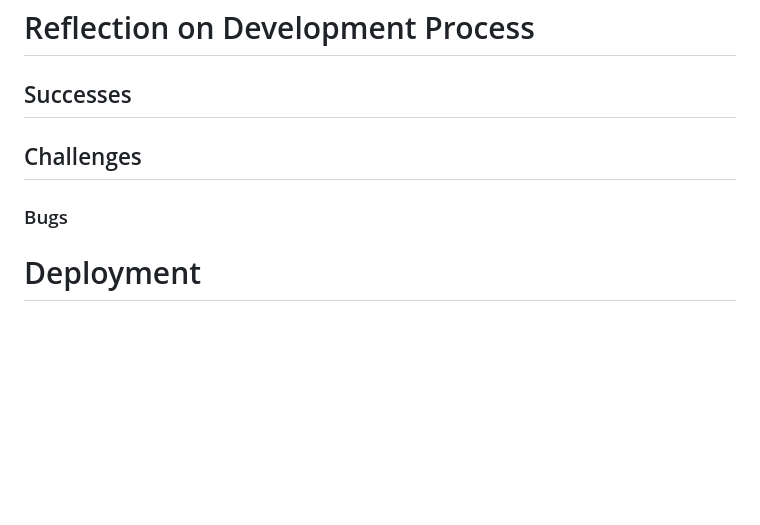
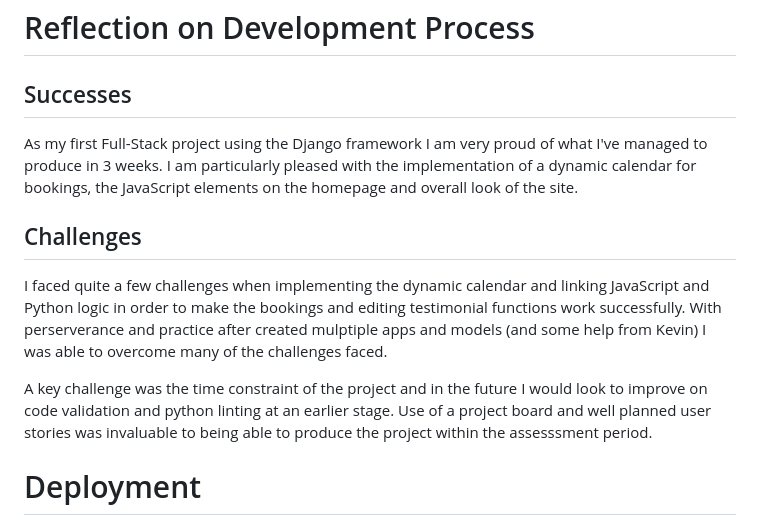
Before and after one commit to charlottedinsdale/Rooms-at-The-Castle, a Markdown page: README.md, the part around the change. Drawn GitHub-style; blank space fills up the shorter version.

Commit message:
add information to reflection section in README

```diff
--- a/README.md
+++ b/README.md
@@ -263,9 +263,13 @@ Lighthouse performance testing was used to test performance, accesibility, best
 
 ## Successes
 
+As my first Full-Stack project using the Django framework I am very proud of what I've managed to produce in 3 weeks. I am particularly pleased with the implementation of a dynamic calendar for bookings, the JavaScript elements on the homepage and overall look of the site.
+
 ## Challenges
 
-### Bugs
+I faced quite a few challenges when implementing the dynamic calendar and linking JavaScript and Python logic in order to make the bookings and editing testimonial functions work successfully. With perserverance and practice after created mulptiple apps and models (and some help from Kevin) I was able to overcome many of the challenges faced.
+
+A key challenge was the time constraint of the project and in the future I would look to improve on code validation and python linting at an earlier stage. Use of a project board and well planned user stories was invaluable to being able to produce the project within the assesssment period.
 
 # Deployment
 
```
